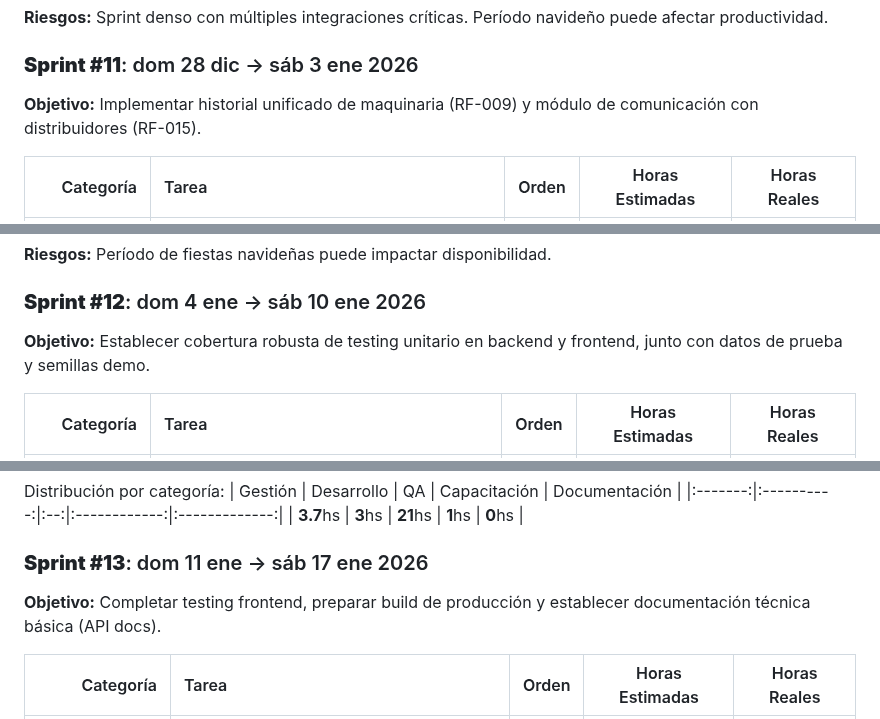
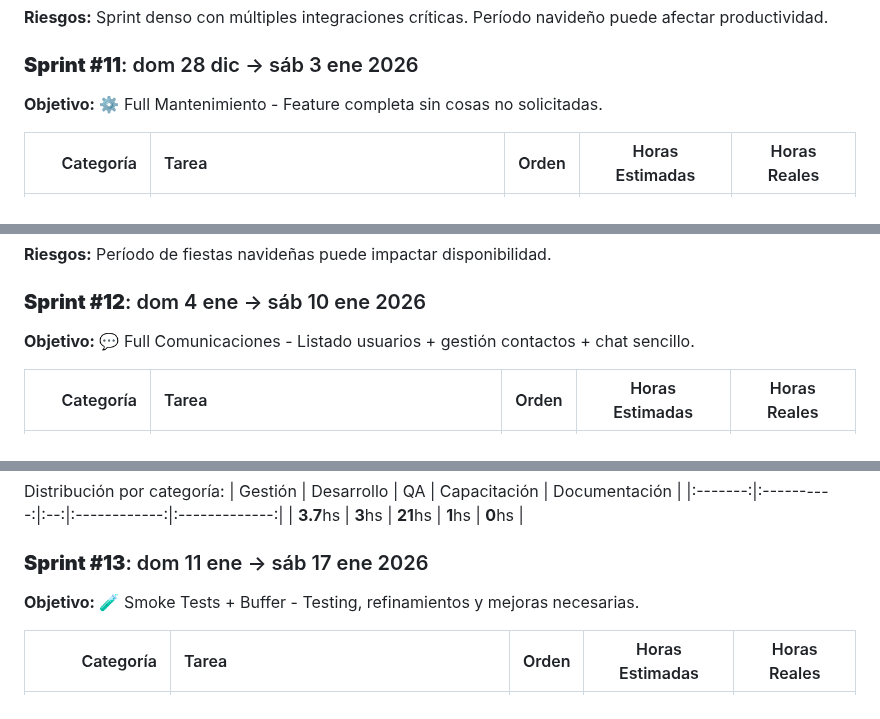
Before and after one commit to MarkMed/FleetMan, a Markdown page: docs/SprintsPlanning.md, 3 parts joined by grey strips. Rendered like a GitHub page.

```diff
--- a/docs/SprintsPlanning.md
+++ b/docs/SprintsPlanning.md
@@ -366,7 +378,7 @@ Distribución por categoría:
 
 ### **Sprint #11**: dom 28 dic → sáb 3 ene 2026
 
-**Objetivo:** Implementar historial unificado de maquinaria (RF-009) y módulo de comunicación con distribuidores (RF-015).
+**Objetivo:** ⚙️ Full Mantenimiento - Feature completa sin cosas no solicitadas.
 
 | Categoría | Tarea | Orden | Horas Estimadas | Horas Reales |
 |-----------:|:-------|:---------------:|:---------------:|:------------:|
@@ -394,7 +406,7 @@ Distribución por categoría:
 
 ### **Sprint #12**: dom 4 ene → sáb 10 ene 2026
 
-**Objetivo:** Establecer cobertura robusta de testing unitario en backend y frontend, junto con datos de prueba y semillas demo.
+**Objetivo:** 💬 Full Comunicaciones - Listado usuarios + gestión contactos + chat sencillo.
 
 | Categoría | Tarea | Orden | Horas Estimadas | Horas Reales |
 |-----------:|:-------|:---------------:|:---------------:|:------------:|
@@ -421,7 +433,7 @@ Distribución por categoría:
 
 ### **Sprint #13**: dom 11 ene → sáb 17 ene 2026
 
-**Objetivo:** Completar testing frontend, preparar build de producción y establecer documentación técnica básica (API docs).
+**Objetivo:** 🧪 Smoke Tests + Buffer - Testing, refinamientos y mejoras necesarias.
 
 | Categoría | Tarea | Orden | Horas Estimadas | Horas Reales |
 |-----------:|:-------|:---------------:|:---------------:|:------------:|
```
Also changed, not shown: other parts of docs/SprintsPlanning.md (+71 -59 lines).
